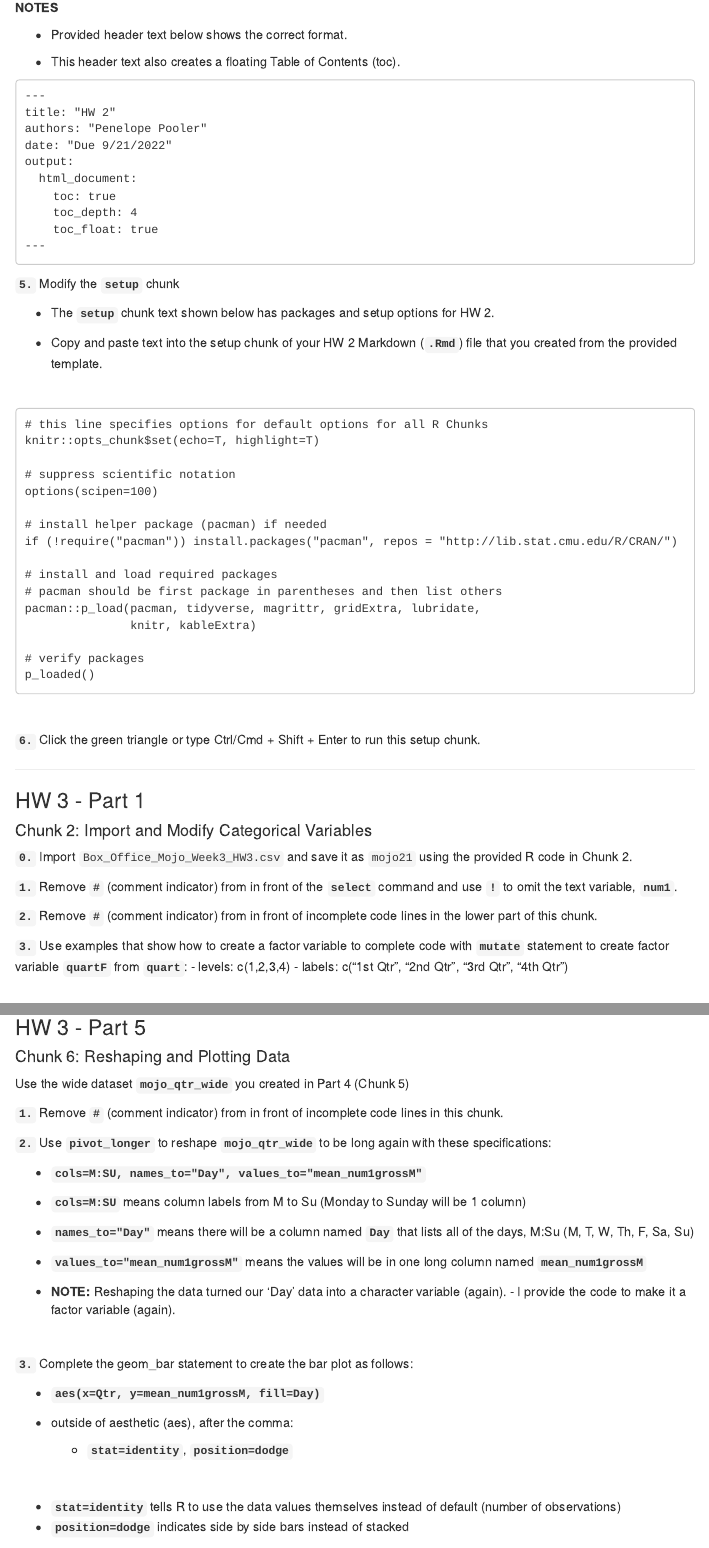
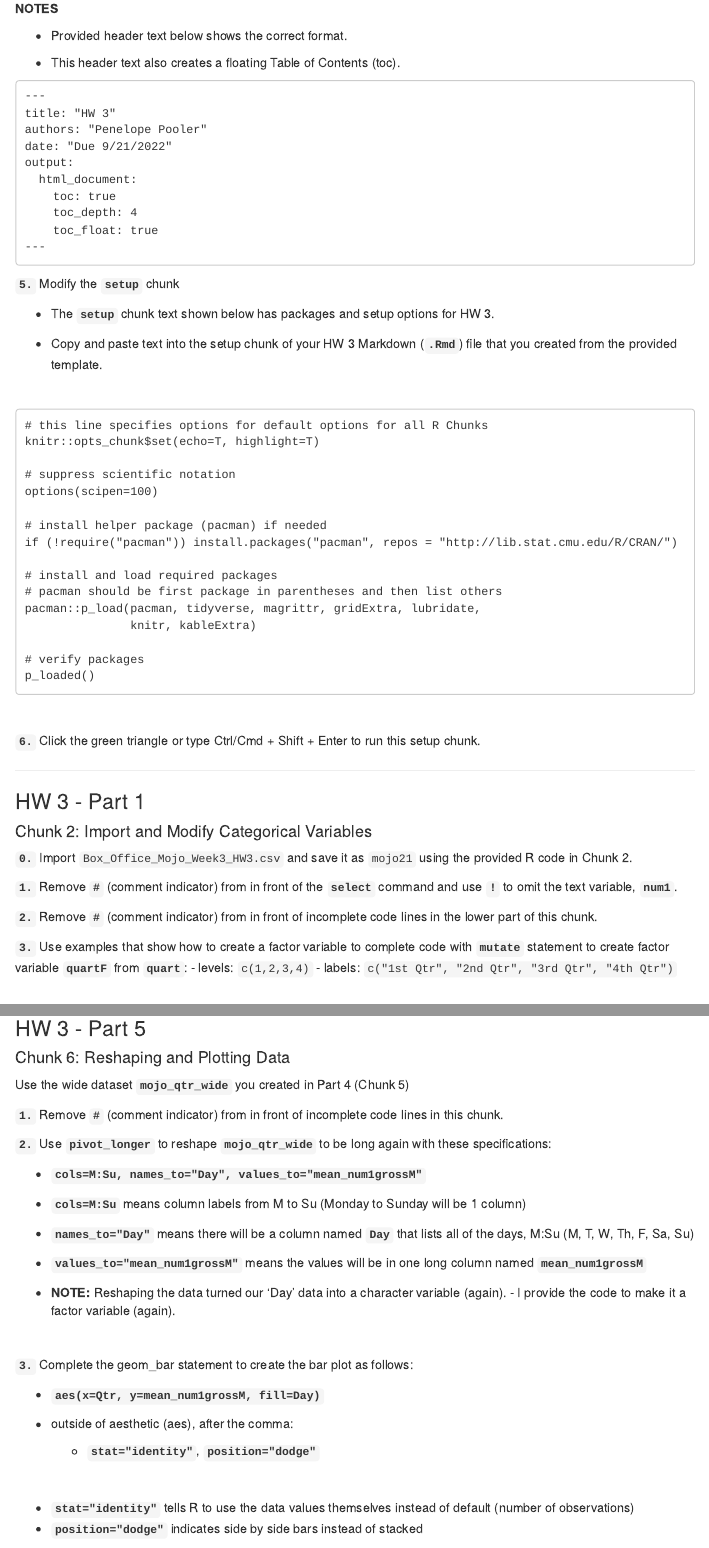
Before and after one commit to PeneLoopy/BUA_455_Week_3, an R Markdown document (docs/code_data_output/HW3_Instructions.Rmd): the page in a window 1100 px wide, from 860 px down, and a second part further down, joined at a grey line. Rendered offline with R 4.5, knitr and Pandoc, with nearby package versions; the code chunks are not run, so their results and figures are left out; menus at the side of the page are left out.

Commit message:
R commit

````diff
--- a/docs/code_data_output/HW3_Instructions.Rmd
+++ b/docs/code_data_output/HW3_Instructions.Rmd
@@ -108,7 +108,7 @@ This assignment will give you experience with:
 
 ```
 ---
-title: "HW 2"
+title: "HW 3"
 authors: "Penelope Pooler"
 date: "Due 9/21/2022"
 output:
@@ -122,9 +122,9 @@ output:
 
 **`5.`** Modify the **`setup`** chunk
 
-- The **`setup`** chunk text shown below has packages and setup options for HW 2.
+- The **`setup`** chunk text shown below has packages and setup options for HW 3.
 
-- Copy and paste text into the setup chunk of your HW 2 Markdown (**`.Rmd`**) file that you created from the provided template.
+- Copy and paste text into the setup chunk of your HW 3 Markdown (**`.Rmd`**) file that you created from the provided template.
 
 <br>
 
@@ -164,8 +164,8 @@ p_loaded()
 **`2.`** Remove **`#`** (comment indicator) from in front of incomplete code lines in the lower part of this chunk.
 
 **`3.`** Use examples that show how to create a factor variable to complete code with **`mutate`** statement to create factor variable **`quartF`** from **`quart`**:
-- levels:  c(1,2,3,4)
-- labels: c("1st Qtr", "2nd Qtr", "3rd Qtr", "4th Qtr")
+- levels: `c(1,2,3,4)`
+- labels: `c("1st Qtr", "2nd Qtr", "3rd Qtr", "4th Qtr")`
 
 <br>
 
@@ -315,9 +315,9 @@ Use the wide dataset **`mojo_qtr_wide`** you created in Part 4 (Chunk 5)
 
 **`2.`** Use **`pivot_longer`** to reshape **`mojo_qtr_wide`** to be long again with these specifications:
 
-- **`cols=M:SU, names_to="Day", values_to="mean_num1grossM"`**
+- **`cols=M:Su, names_to="Day", values_to="mean_num1grossM"`**
 
-- **`cols=M:SU`** means column labels from M to Su (Monday to Sunday will be 1 column)
+- **`cols=M:Su`** means column labels from M to Su (Monday to Sunday will be 1 column)
 
 - **`names_to="Day"`** means there will be a column named **`Day`** that lists all of the days, M:Su (M, T, W, Th, F, Sa, Su)
 
@@ -332,12 +332,12 @@ Use the wide dataset **`mojo_qtr_wide`** you created in Part 4 (Chunk 5)
 - **`aes(x=Qtr, y=mean_num1grossM, fill=Day)`**
 
 - outside of aesthetic (aes), after the comma:
-  - **`stat=identity`**, **`position=dodge`**
+  - **`stat="identity"`**, **`position="dodge"`**
 
 <br>
 
--  **`stat=identity`** tells R to use the data values themselves instead of default (number of observations)
-- **`position=dodge`** indicates side by side bars instead of stacked
+-  **`stat="identity"`** tells R to use the data values themselves instead of default (number of observations)
+- **`position="dodge"`** indicates side by side bars instead of stacked
 
 <br>
 
````
Also changed, not shown: docs/code_data_output/BUA_455_Week_3.Rmd (+2 -2 lines), docs/docs.Rmd (+2 -3 lines), docs/code_data_output/HW3_Instructions.Rmd (6 more changed lines), 3 other files.
